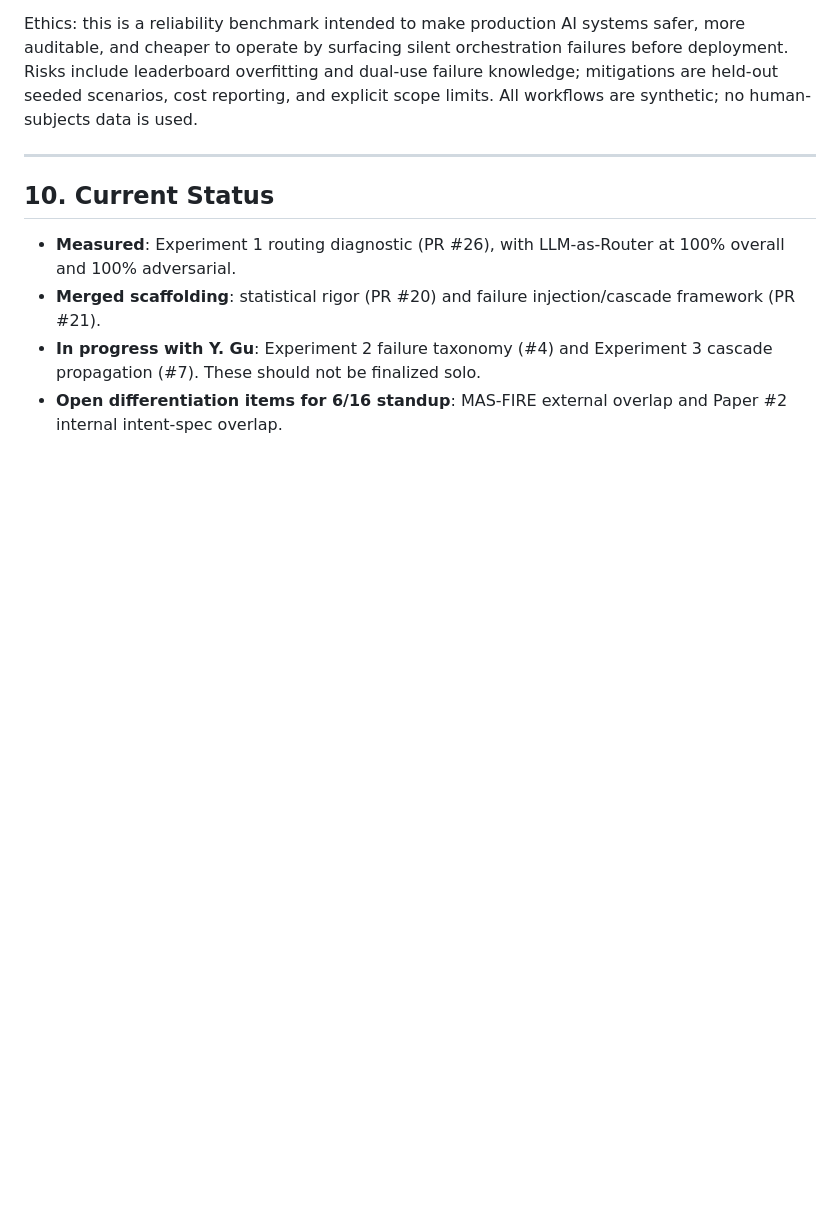
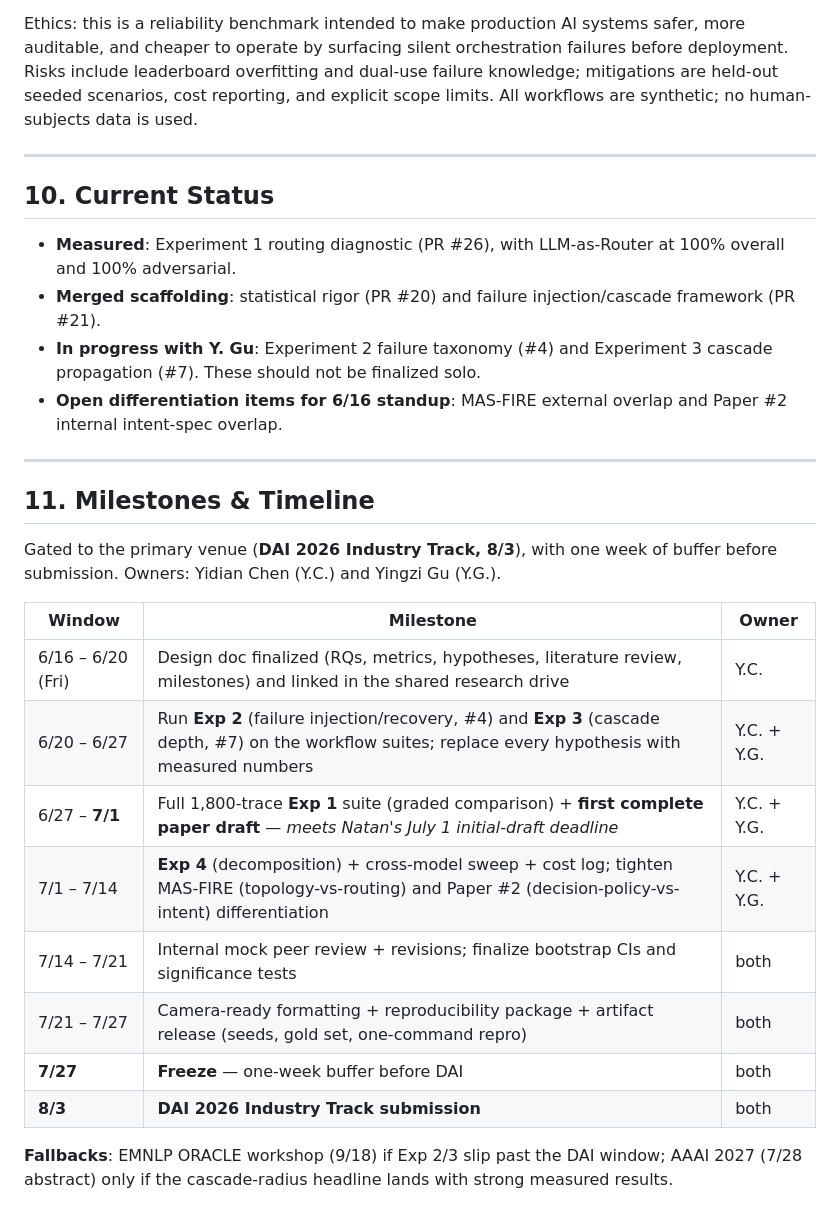
Before and after one commit to anote-ai/Research-OrchestrateBench, a Markdown page: DESIGN_DOC.md, the part around one of its changes. GitHub-like rendering; blank space fills up the shorter version.

```diff
--- a/DESIGN_DOC.md
+++ b/DESIGN_DOC.md
@@ -278,3 +321,24 @@ used.
   (#7). These should not be finalized solo.
 - **Open differentiation items for 6/16 standup**: MAS-FIRE external overlap and Paper #2 internal
   intent-spec overlap.
+
+---
+
+## 11. Milestones & Timeline
+
+Gated to the primary venue (**DAI 2026 Industry Track, 8/3**), with one week of buffer before
+submission. Owners: Yidian Chen (Y.C.) and Yingzi Gu (Y.G.).
+
+| Window | Milestone | Owner |
+|---|---|---|
+| 6/16 – 6/20 (Fri) | Design doc finalized (RQs, metrics, hypotheses, literature review, milestones) and linked in the shared research drive | Y.C. |
+| 6/20 – 6/27 | Run **Exp 2** (failure injection/recovery, #4) and **Exp 3** (cascade depth, #7) on the workflow suites; replace every hypothesis with measured numbers | Y.C. + Y.G. |
+| 6/27 – **7/1** | Full 1,800-trace **Exp 1** suite (graded comparison) + **first complete paper draft** — *meets Natan's July 1 initial-draft deadline* | Y.C. + Y.G. |
+| 7/1 – 7/14 | **Exp 4** (decomposition) + cross-model sweep + cost log; tighten MAS-FIRE (topology-vs-routing) and Paper #2 (decision-policy-vs-intent) differentiation | Y.C. + Y.G. |
+| 7/14 – 7/21 | Internal mock peer review + revisions; finalize bootstrap CIs and significance tests | both |
+| 7/21 – 7/27 | Camera-ready formatting + reproducibility package + artifact release (seeds, gold set, one-command repro) | both |
+| **7/27** | **Freeze** — one-week buffer before DAI | both |
+| **8/3** | **DAI 2026 Industry Track submission** | both |
+
+**Fallbacks**: EMNLP ORACLE workshop (9/18) if Exp 2/3 slip past the DAI window; AAAI 2027 (7/28
+abstract) only if the cascade-radius headline lands with strong measured results.
```
Also changed, not shown: other parts of DESIGN_DOC.md (+44 -1 lines).
